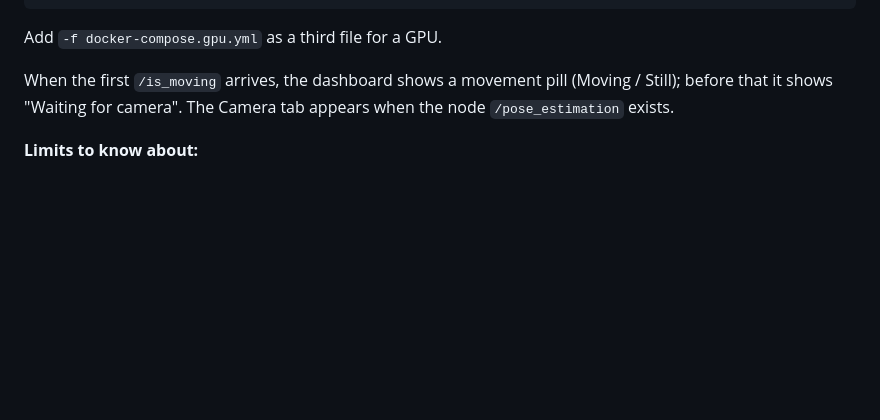
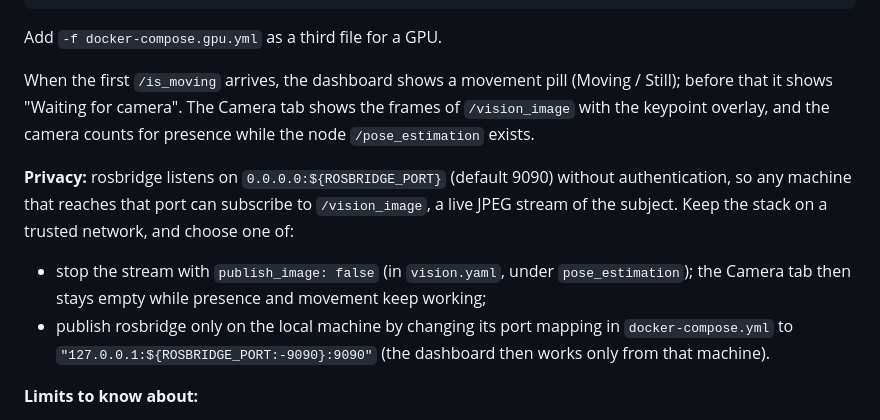
Before and after one commit to LABORA-INF-UFG/AIMS-System, a Markdown page: README.md, the part around the change. Drawn GitHub-style; blank space fills up the shorter version.

Commit message:
docs: document the camera stream exposure through rosbridge
rosbridge serves /vision_image (a live JPEG of the subject) on
0.0.0.0:9090 without authentication. Record the risk in ADR-0009 and
explain in the README how to stop the stream or bind rosbridge to
localhost. Also correct the Camera tab description.

```diff
--- a/README.md
+++ b/README.md
@@ -136,7 +136,11 @@ docker compose -f docker-compose.yml -f docker-compose.hostnet.yml --profile vis
 
 Add `-f docker-compose.gpu.yml` as a third file for a GPU.
 
-When the first `/is_moving` arrives, the dashboard shows a movement pill (Moving / Still); before that it shows "Waiting for camera". The Camera tab appears when the node `/pose_estimation` exists.
+When the first `/is_moving` arrives, the dashboard shows a movement pill (Moving / Still); before that it shows "Waiting for camera". The Camera tab shows the frames of `/vision_image` with the keypoint overlay, and the camera counts for presence while the node `/pose_estimation` exists.
+
+**Privacy:** rosbridge listens on `0.0.0.0:${ROSBRIDGE_PORT}` (default 9090) without authentication, so any machine that reaches that port can subscribe to `/vision_image`, a live JPEG stream of the subject. Keep the stack on a trusted network, and choose one of:
+- stop the stream with `publish_image: false` (in `vision.yaml`, under `pose_estimation`); the Camera tab then stays empty while presence and movement keep working;
+- publish rosbridge only on the local machine by changing its port mapping in `docker-compose.yml` to `"127.0.0.1:${ROSBRIDGE_PORT:-9090}:9090"` (the dashboard then works only from that machine).
 
 **Limits to know about:**
 - The presence rule (`min_points` 6, `min_std` 0.045 on both axes) was tuned for a close webcam. A person far away or narrow in the frame is not detected; lower `min_std` in `aims_ws/src/vision/vision_bringup/config/vision.yaml`.
```
Also changed, not shown: docs/adrs/ADR-0009-vision-subsystem-separate-image.md (+1 -0 lines).
